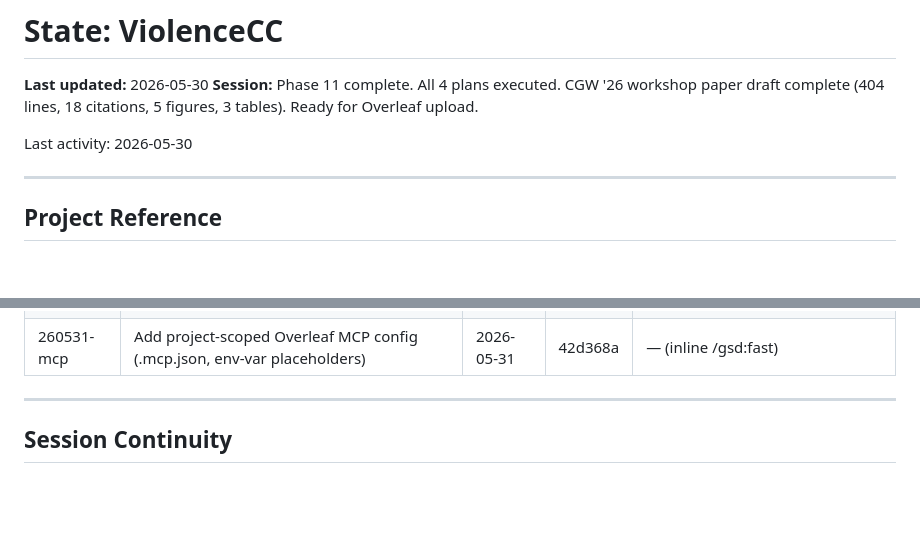
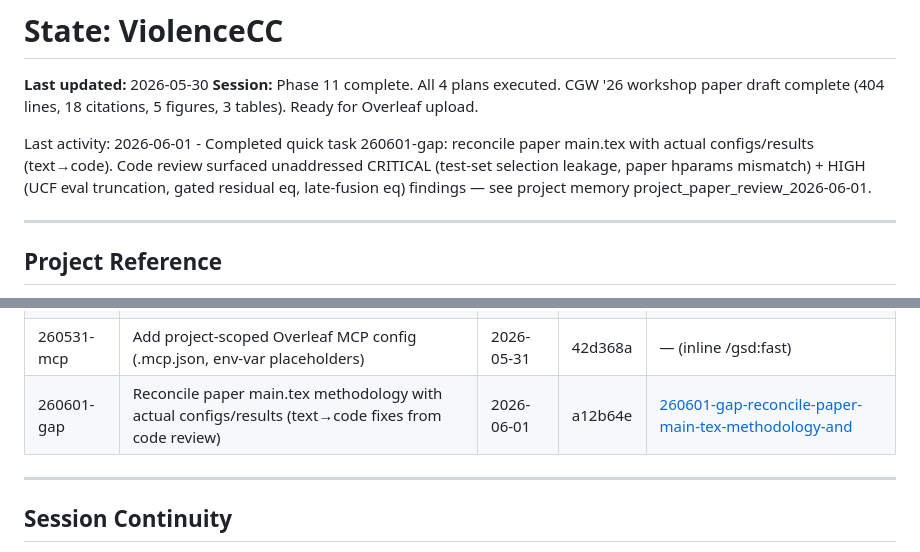
Before and after one commit to austinjeng/ViolenceCC, a Markdown page: .planning/STATE.md, 2 parts joined by grey strips. Drawn GitHub-style; blank space fills up the shorter version.

Commit message:
docs(quick-260601-gap): reconcile paper main.tex methodology with actual configs/results
Co-Authored-By: Claude Opus 4.8 (1M context) <noreply@anthropic.com>

```diff
--- a/.planning/STATE.md
+++ b/.planning/STATE.md
@@ -21,7 +21,7 @@ progress:
 **Last updated:** 2026-05-30
 **Session:** Phase 11 complete. All 4 plans executed. CGW '26 workshop paper draft complete (404 lines, 18 citations, 5 figures, 3 tables). Ready for Overleaf upload.
 
-Last activity: 2026-05-30
+Last activity: 2026-06-01 - Completed quick task 260601-gap: reconcile paper main.tex with actual configs/results (text→code). Code review surfaced unaddressed CRITICAL (test-set selection leakage, paper hparams mismatch) + HIGH (UCF eval truncation, gated residual eq, late-fusion eq) findings — see project memory project_paper_review_2026-06-01.
 
 ---
 
@@ -174,6 +174,7 @@ None currently.
 | 260503-ow4 | Backbone extraction benchmark — CLIP, RTMPose, CTR-GCN, I3D cross-env pipeline cost | 2026-05-03 | 83883b2 | [260503-ow4-backbone-extraction-benchmark-clip-vit-b](./quick/260503-ow4-backbone-extraction-benchmark-clip-vit-b/) |
 | 260506-3uu | XD-Violence presentation materials — markdown reports (EN + ZH-TW) with 20 charts | 2026-05-06 | d3e4e48 | [260506-3uu-xd-violence-presentation-materials-markd](./quick/260506-3uu-xd-violence-presentation-materials-markd/) |
 | 260531-mcp | Add project-scoped Overleaf MCP config (.mcp.json, env-var placeholders) | 2026-05-31 | 42d368a | — (inline /gsd:fast) |
+| 260601-gap | Reconcile paper main.tex methodology with actual configs/results (text→code fixes from code review) | 2026-06-01 | a12b64e | [260601-gap-reconcile-paper-main-tex-methodology-and](./quick/260601-gap-reconcile-paper-main-tex-methodology-and/) |
 
 ---
 
```
Also changed, not shown: 2 other files.
